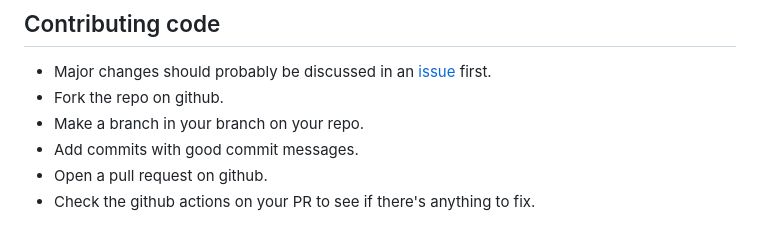
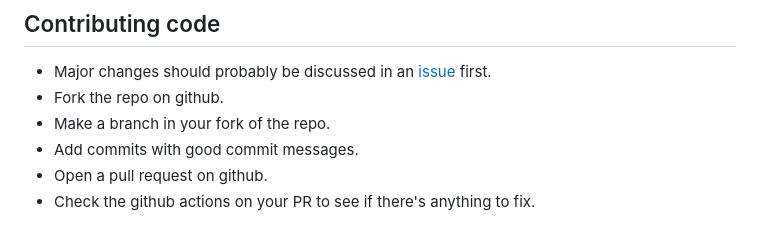
Before and after one commit to chicks-net/chicks-home, a Markdown page: .github/CONTRIBUTING.md, the part around the change. Drawn GitHub-style.

Commit message:
fix phrase in CONTRIBUTING
Signed-off-by: Christopher Hicks <chicks.net@gmail.com>

```diff
--- a/.github/CONTRIBUTING.md
+++ b/.github/CONTRIBUTING.md
@@ -23,7 +23,7 @@ unless a screen shot is the only way to convey your problem.
 
 - Major changes should probably be discussed in an [issue](../../../issues) first.
 - Fork the repo on github.
-- Make a branch in your branch on your repo.
+- Make a branch in your fork of the repo.
 - Add commits with good commit messages.
 - Open a pull request on github.
 - Check the github actions on your PR to see if there's anything to fix.
```
